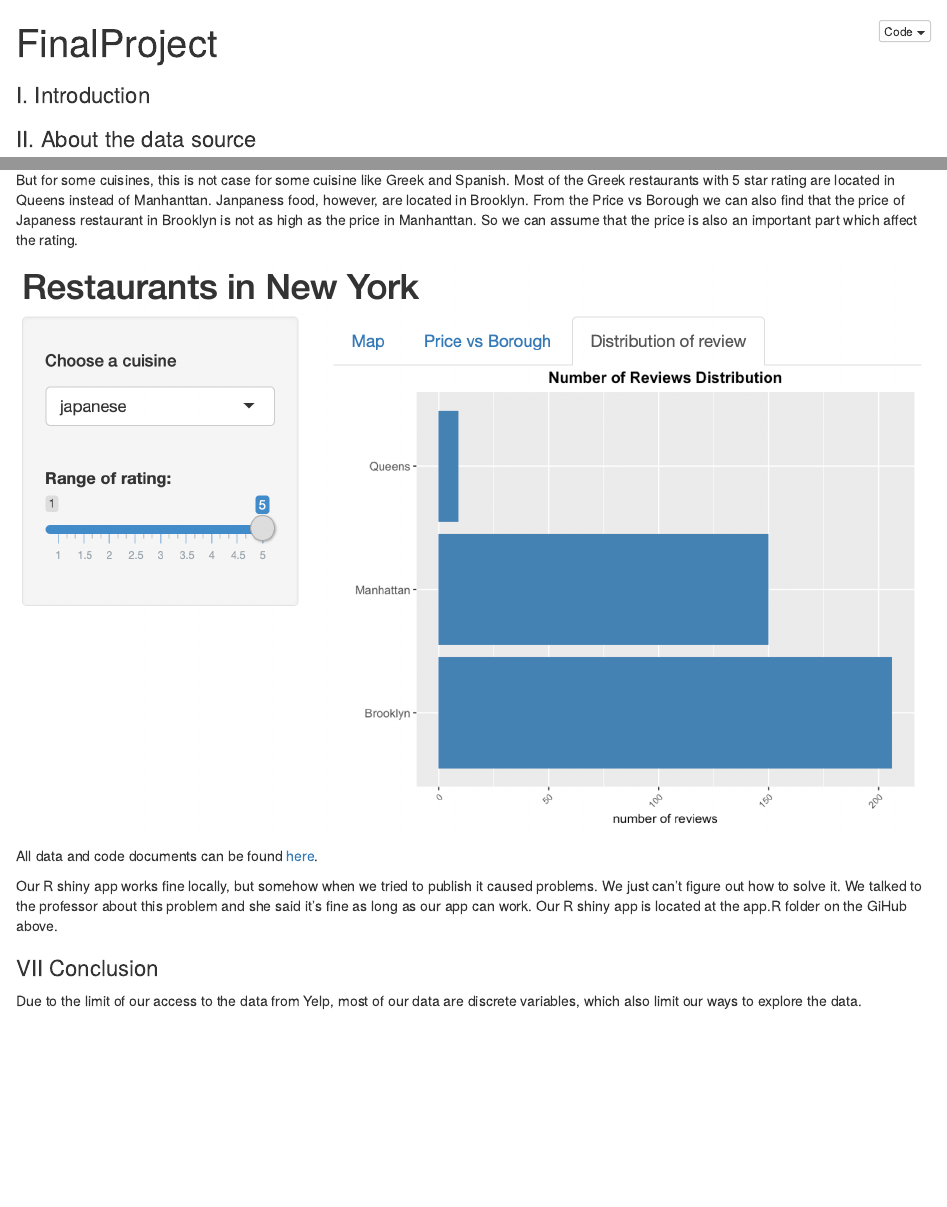
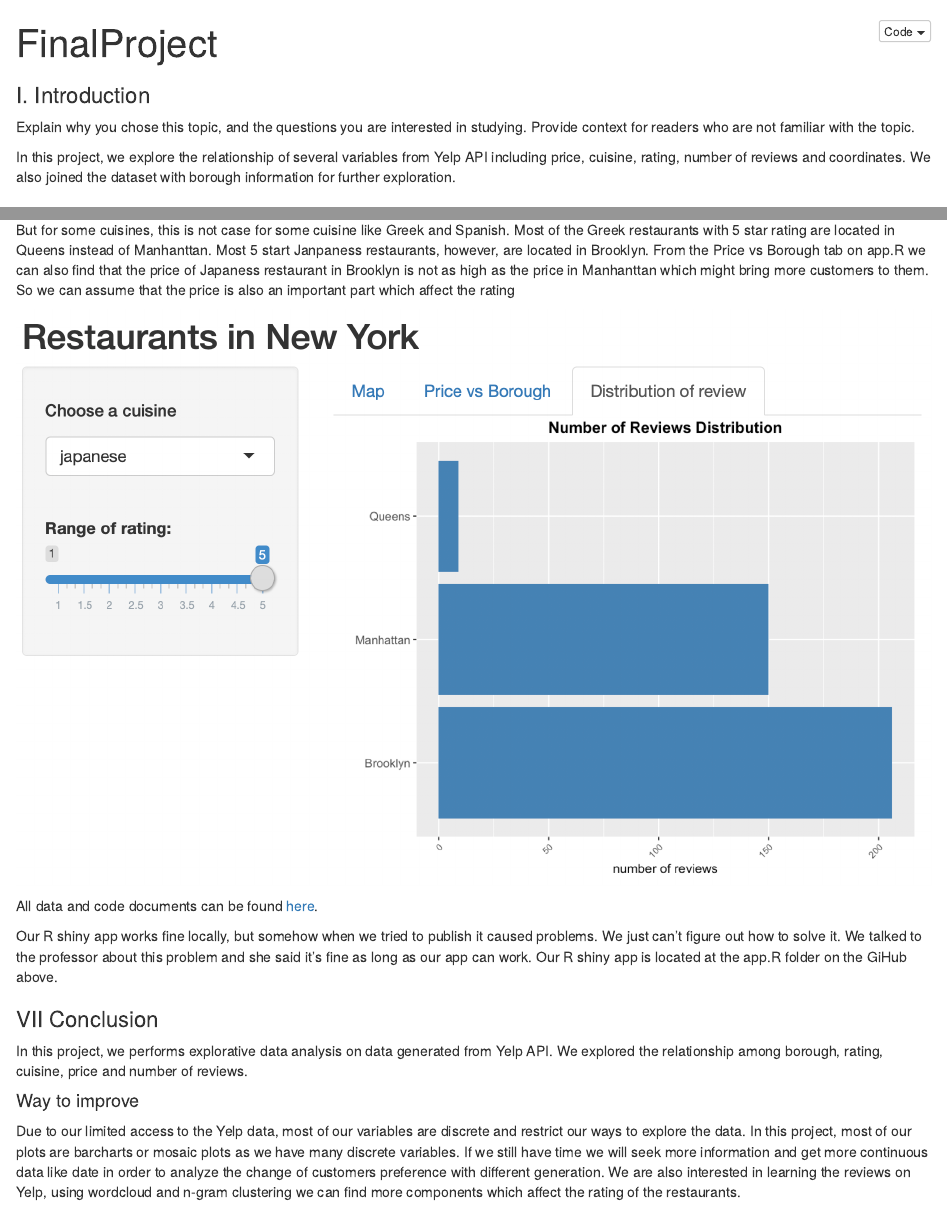
Before and after one commit to zhangyue9966/Final_Project_STAT5293, an R Markdown document (FinalProject-kz2324-yz3383.Rmd): the page in a window 1100 px wide, from its top, and a second part further down, joined at a grey line. Rendered offline with R 4.5, knitr and Pandoc, with nearby package versions; some code elsewhere in the file could not run offline.

Commit message:
Update FinalProject-kz2324-yz3383.Rmd

```diff
--- a/FinalProject-kz2324-yz3383.Rmd
+++ b/FinalProject-kz2324-yz3383.Rmd
@@ -58,7 +58,9 @@ library(shiny)
 
 ## I. Introduction
 
+Explain why you chose this topic, and the questions you are interested in studying. Provide context for readers who are not familiar with the topic.
 
+In this project, we explore the relationship of several variables from Yelp API including price, cuisine, rating, number of reviews and coordinates. We also joined the dataset with borough information for further exploration.
 
 ## II. About the data source
 
@@ -279,7 +281,7 @@ Interested in 5 star resaurants only? No problem at all. The plot below is the d
 
 ![](pictures/plot5.jpg)
 
-But for some cuisines, this is not case for some cuisine like Greek and Spanish. Most of the Greek restaurants with 5 star rating are located in Queens instead of Manhanttan. Janpaness food, however, are located in Brooklyn. From the Price vs Borough we can also find that the price of Japaness restaurant in Brooklyn is not as high as the price in Manhanttan. So we can assume that the price is also an important part which affect the rating.
+But for some cuisines, this is not case for some cuisine like Greek and Spanish. Most of the Greek restaurants with 5 star rating are located in Queens instead of Manhanttan. Most 5 start Janpaness restaurants, however, are located in Brooklyn. From the Price vs Borough tab on app.R we can also find that the price of Japaness restaurant in Brooklyn is not as high as the price in Manhanttan which might bring more customers to them. So we can assume that the price is also an important part which affect the rating
 
 ![](pictures/plot6.jpg)
 
@@ -290,4 +292,9 @@ Our R shiny app works fine locally, but somehow when we tried to publish it caus
 
 ## VII Conclusion
 
-Due to the limit of our access to the data from Yelp, most of our data are discrete variables, which also limit our ways to explore the data.
+In this project, we performs explorative data analysis on data generated from Yelp API. We explored the relationship among borough, rating, cuisine, price and number of reviews.
+
+#### Way to improve
+
+Due to our limited access to the Yelp data, most of our variables are discrete and restrict our ways to explore the data. In this project, most of our plots are barcharts or mosaic plots as we have many discrete variables.
+If we still have time we will seek more information and get more continuous data like date in order to analyze the change of customers preference with different generation. We are also interested in learning the reviews on Yelp, using wordcloud and n-gram clustering we can find more components which affect the rating of the restaurants.
```
Also changed, not shown: FinalProject-kz2324-yz3383.Rmd (2 more changed lines).
